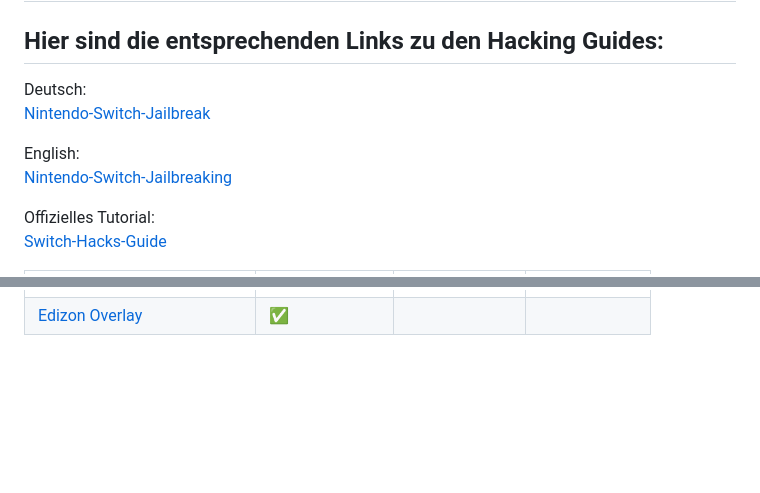
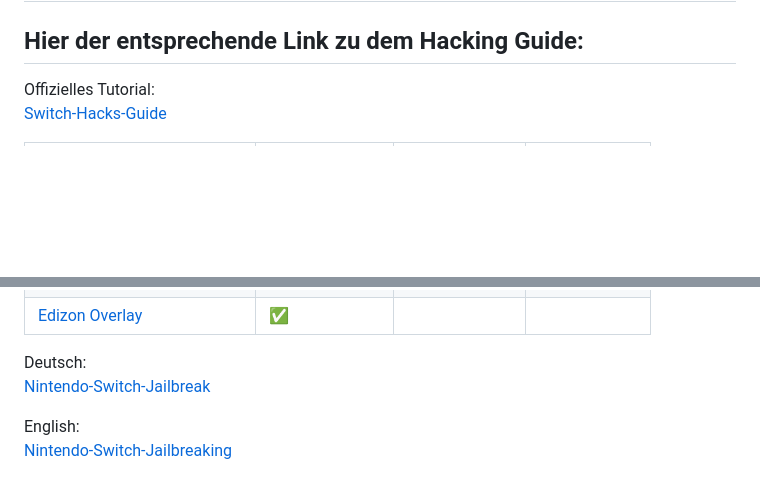
Before and after one commit to Nico-Shock/Grey-NX-Pack, a Markdown page: README.md, 2 parts joined by grey strips. Drawn GitHub-style; blank space fills up the shorter version.

```diff
--- a/README.md
+++ b/README.md
@@ -1,12 +1,6 @@
 # Das hier ist das Grey-NX Pack, ein einfaches Nintendo Switch CFW Pack, basierend auf Stabilität.
 
-## Hier sind die entsprechenden Links zu den Hacking Guides:
-
-Deutsch:
-[Nintendo-Switch-Jailbreak](https://github.com/Nico-Shock/Nintendo-Switch-Jailbreak)
-
-English:
-[Nintendo-Switch-Jailbreaking](https://github.com/Nico-Shock/Switch-Jailbreaking-Toturial)
+## Hier der entsprechende Link zu dem Hacking Guide:
 
 Offizielles Tutorial:
 [Switch-Hacks-Guide](https://switch.hacks.guide/)
@@ -48 +41,9 @@ Offizielles Tutorial:
 | [Edizon Overlay](https://github.com/proferabg/EdiZon-Overlay/releases/tag/v1.0.9) | ✅                   |                     |                     |
+
+
+
+Deutsch:
+[Nintendo-Switch-Jailbreak](https://github.com/Nico-Shock/Nintendo-Switch-Jailbreak)
+
+English:
+[Nintendo-Switch-Jailbreaking](https://github.com/Nico-Shock/Switch-Jailbreaking-Toturial)
```
Also changed, not shown: other parts of README.md (+2 -3 lines).
